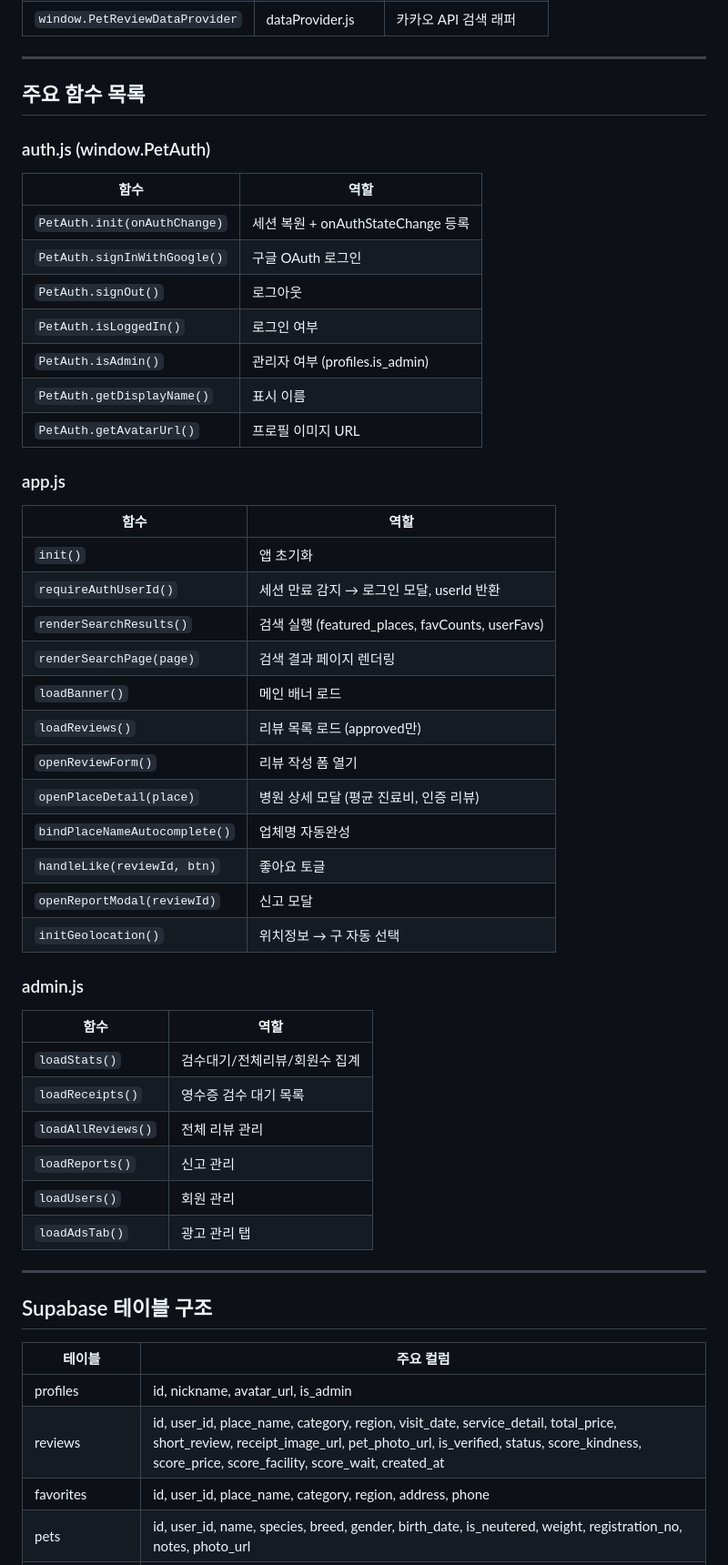
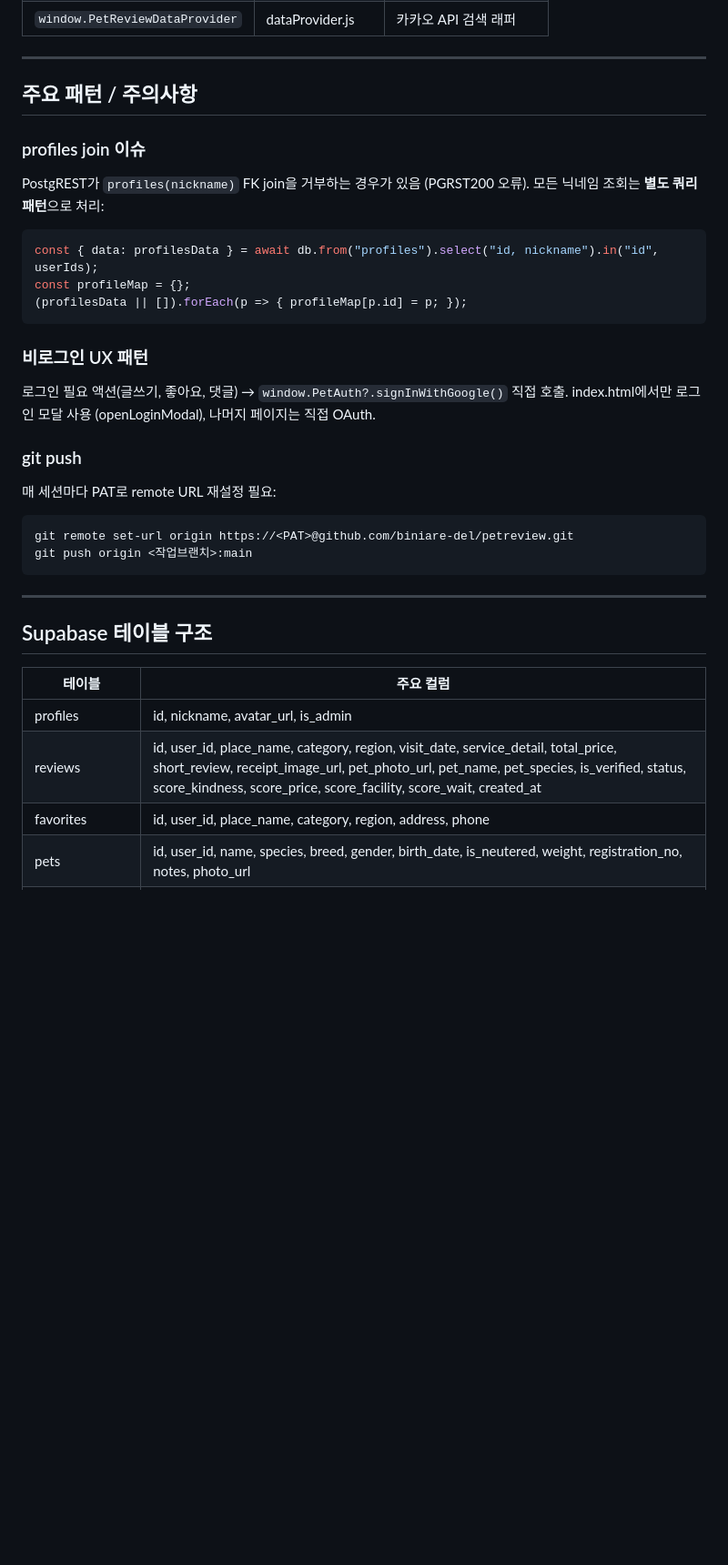
Before and after one commit to biniare-del/petreview, a Markdown page: CONTEXT.md, the part around one of its changes. Shown at 91% size. Drawn GitHub-style; blank space fills up the shorter version.

Commit message:
CONTEXT.md 현행화 (Day 1-7 완료 반영, 미구현 항목 정리)
https://claude.ai/code/session_01LHBcQiQiwBfgXh875pUhsF

````diff
--- a/CONTEXT.md
+++ b/CONTEXT.md
@@ -212,44 +196,27 @@ petreview/
 
 ---
 
-## 주요 함수 목록
+## 주요 패턴 / 주의사항
 
-### auth.js (window.PetAuth)
-| 함수 | 역할 |
-|------|------|
-| `PetAuth.init(onAuthChange)` | 세션 복원 + onAuthStateChange 등록 |
-| `PetAuth.signInWithGoogle()` | 구글 OAuth 로그인 |
-| `PetAuth.signOut()` | 로그아웃 |
-| `PetAuth.isLoggedIn()` | 로그인 여부 |
-| `PetAuth.isAdmin()` | 관리자 여부 (profiles.is_admin) |
-| `PetAuth.getDisplayName()` | 표시 이름 |
-| `PetAuth.getAvatarUrl()` | 프로필 이미지 URL |
+### profiles join 이슈
+PostgREST가 `profiles(nickname)` FK join을 거부하는 경우가 있음 (PGRST200 오류).
+모든 닉네임 조회는 **별도 쿼리 패턴**으로 처리:
+```js
+const { data: profilesData } = await db.from("profiles").select("id, nickname").in("id", userIds);
+const profileMap = {};
+(profilesData || []).forEach(p => { profileMap[p.id] = p; });
+```
 
-### app.js
-| 함수 | 역할 |
-|------|------|
-| `init()` | 앱 초기화 |
-| `requireAuthUserId()` | 세션 만료 감지 → 로그인 모달, userId 반환 |
-| `renderSearchResults()` | 검색 실행 (featured_places, favCounts, userFavs) |
-| `renderSearchPage(page)` | 검색 결과 페이지 렌더링 |
-| `loadBanner()` | 메인 배너 로드 |
-| `loadReviews()` | 리뷰 목록 로드 (approved만) |
-| `openReviewForm()` | 리뷰 작성 폼 열기 |
-| `openPlaceDetail(place)` | 병원 상세 모달 (평균 진료비, 인증 리뷰) |
-| `bindPlaceNameAutocomplete()` | 업체명 자동완성 |
-| `handleLike(reviewId, btn)` | 좋아요 토글 |
-| `openReportModal(reviewId)` | 신고 모달 |
-| `initGeolocation()` | 위치정보 → 구 자동 선택 |
+### 비로그인 UX 패턴
+로그인 필요 액션(글쓰기, 좋아요, 댓글) → `window.PetAuth?.signInWithGoogle()` 직접 호출.
+index.html에서만 로그인 모달 사용 (openLoginModal), 나머지 페이지는 직접 OAuth.
 
-### admin.js
-| 함수 | 역할 |
-|------|------|
-| `loadStats()` | 검수대기/전체리뷰/회원수 집계 |
-| `loadReceipts()` | 영수증 검수 대기 목록 |
-| `loadAllReviews()` | 전체 리뷰 관리 |
-| `loadReports()` | 신고 관리 |
-| `loadUsers()` | 회원 관리 |
-| `loadAdsTab()` | 광고 관리 탭 |
+### git push
+매 세션마다 PAT로 remote URL 재설정 필요:
+```
+git remote set-url origin https://<PAT>@github.com/biniare-del/petreview.git
+git push origin <작업브랜치>:main
+```
 
 ---
 
@@ -258,7 +225,7 @@ petreview/
 | 테이블 | 주요 컬럼 |
 |--------|-----------|
 | profiles | id, nickname, avatar_url, is_admin |
-| reviews | id, user_id, place_name, category, region, visit_date, service_detail, total_price, short_review, receipt_image_url, pet_photo_url, is_verified, status, score_kindness, score_price, score_facility, score_wait, created_at |
+| reviews | id, user_id, place_name, category, region, visit_date, service_detail, total_price, short_review, receipt_image_url, pet_photo_url, pet_name, pet_species, is_verified, status, score_kindness, score_price, score_facility, score_wait, created_at |
 | favorites | id, user_id, place_name, category, region, address, phone |
 | pets | id, user_id, name, species, breed, gender, birth_date, is_neutered, weight, registration_no, notes, photo_url |
 | review_likes | id, review_id, user_id, created_at (UNIQUE review_id+user_id) |
````
Also changed, not shown: other parts of CONTEXT.md (+45 -71 lines).
